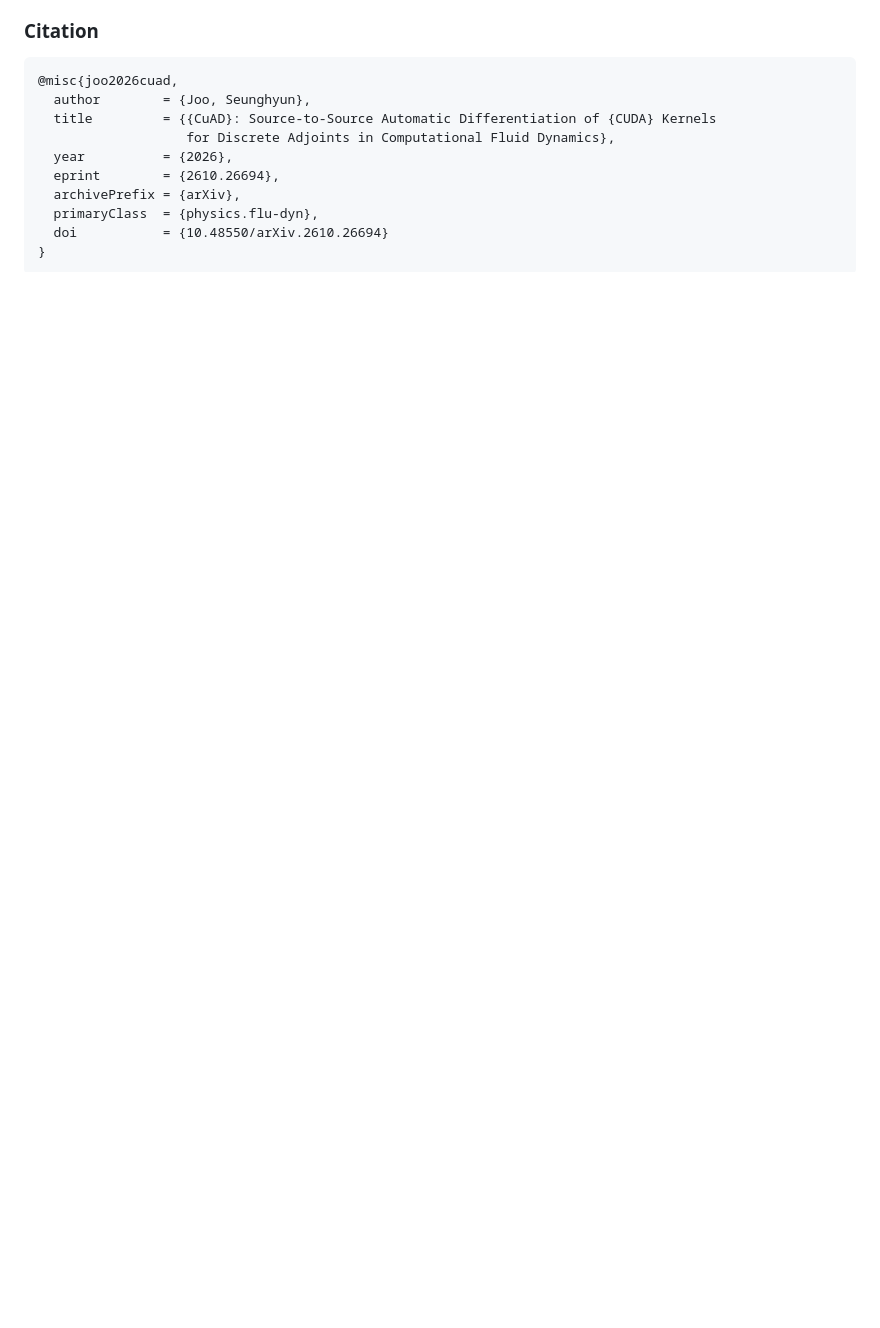
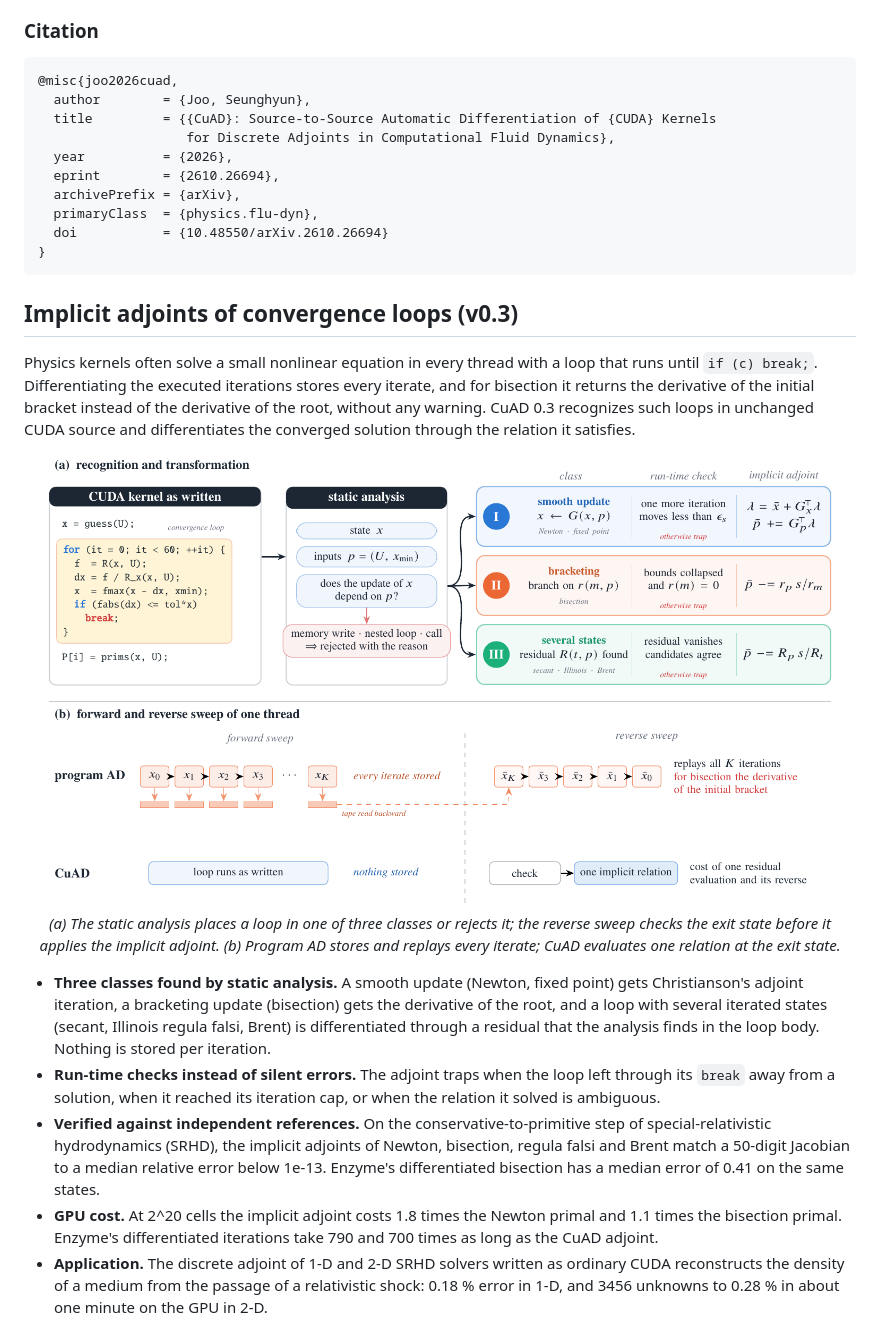
Before and after one commit to SEUNGHYUN-JOO/CuAD, a Markdown page: README.md, the part around one of its changes. Rendered like a GitHub page; pictures changed too: docs/figs/srhd_overview.png (added); blank space fills up the shorter version.

````diff
--- a/README.md
+++ b/README.md
@@ -70,3 +70,36 @@ Main results:
 }
 ```
 
+## Implicit adjoints of convergence loops (v0.3)
+
+Physics kernels often solve a small nonlinear equation in every thread with a loop that runs
+until `if (c) break;`. Differentiating the executed iterations stores every iterate, and for
+bisection it returns the derivative of the initial bracket instead of the derivative of the
+root, without any warning. CuAD 0.3 recognizes such loops in unchanged CUDA source and
+differentiates the converged solution through the relation it satisfies.
+
+<p align="center">
+  <img src="docs/figs/srhd_overview.png" width="95%" alt="Recognition of a convergence loop and the forward and reverse sweeps of program AD and CuAD">
+  <br><em>(a) The static analysis places a loop in one of three classes or rejects it; the reverse
+  sweep checks the exit state before it applies the implicit adjoint. (b) Program AD stores
+  and replays every iterate; CuAD evaluates one relation at the exit state.</em>
+</p>
+
+- **Three classes found by static analysis.** A smooth update (Newton, fixed point) gets
+  Christianson's adjoint iteration, a bracketing update (bisection) gets the derivative of
+  the root, and a loop with several iterated states (secant, Illinois regula falsi, Brent) is
+  differentiated through a residual that the analysis finds in the loop body. Nothing is
+  stored per iteration.
+- **Run-time checks instead of silent errors.** The adjoint traps when the loop left through
+  its `break` away from a solution, when it reached its iteration cap, or when the relation it
+  solved is ambiguous.
+- **Verified against independent references.** On the conservative-to-primitive step of
+  special-relativistic hydrodynamics (SRHD), the implicit adjoints of Newton, bisection,
+  regula falsi and Brent match a 50-digit Jacobian to a median relative error below 1e-13.
+  Enzyme's differentiated bisection has a median error of 0.41 on the same states.
+- **GPU cost.** At 2^20 cells the implicit adjoint costs 1.8 times the Newton primal and 1.1
+  times the bisection primal. Enzyme's differentiated iterations take 790 and 700 times as long as the CuAD adjoint.
+- **Application.** The discrete adjoint of 1-D and 2-D SRHD solvers written as ordinary CUDA
+  reconstructs the density of a medium from the passage of a relativistic shock: 0.18 % error
+  in 1-D, and 3456 unknowns to 0.28 % in about one minute on the GPU in 2-D.
+
````
Also changed, not shown: other parts of README.md (+30 -4 lines), docs/figs/srhd_bisection.png (added), docs/figs/srhd_gpu_cost.png (added), docs/figs/srhd_inverse1d.png (added), 1 other file.
